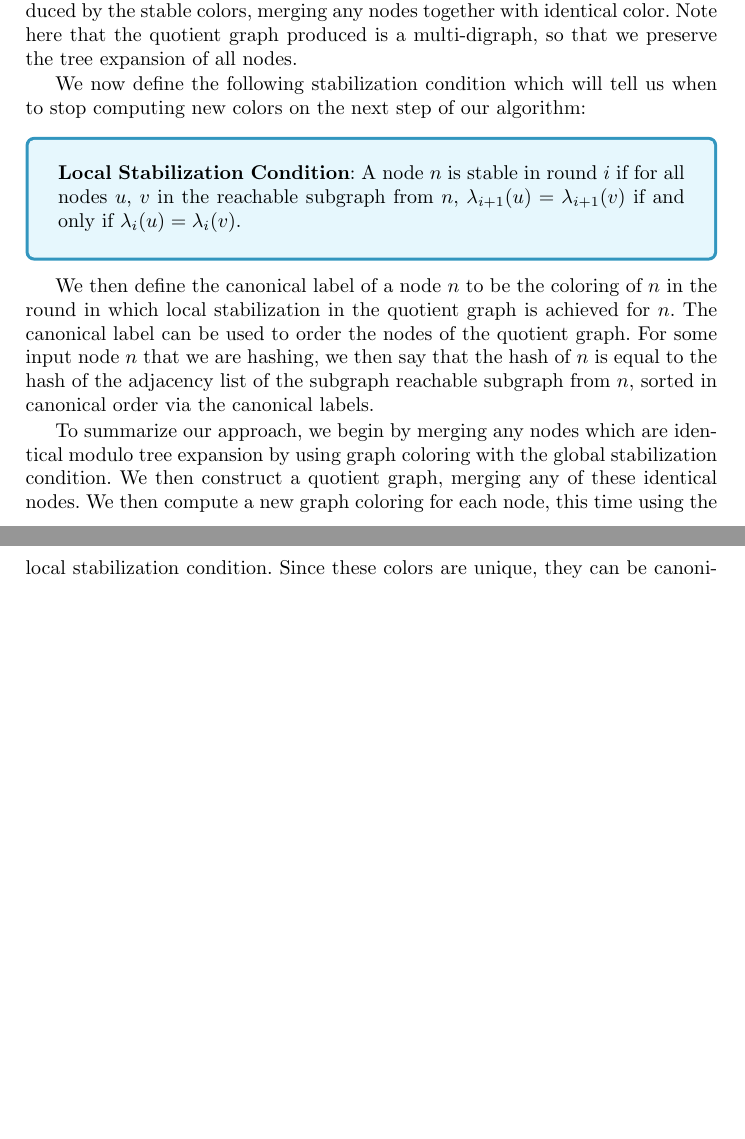
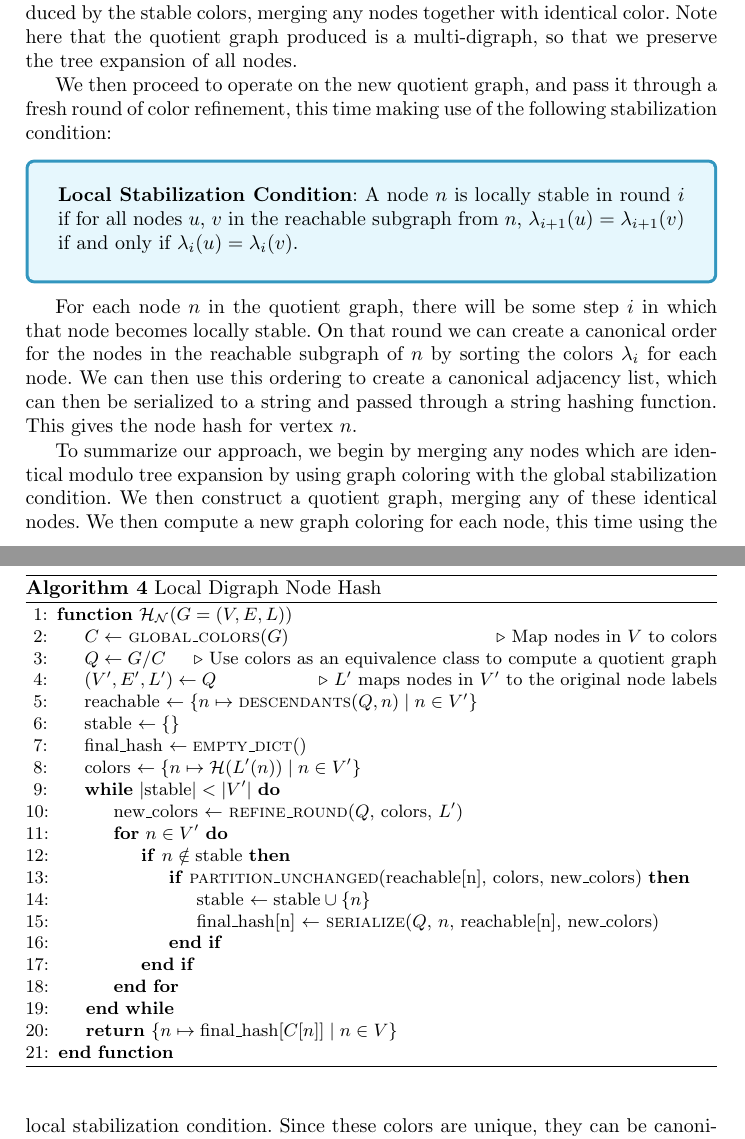
Before and after one commit to calebh/dihash, a LaTeX thesis (papers/new_paper/main.tex): two parts of pages 6 and 7 of 19, joined at a grey line, cut so that both start at the same text, the shorter picture padded with empty space. Compiled offline with pdfLaTeX.

Commit message:
More work on new paper

```diff
--- a/papers/new_paper/main.tex
+++ b/papers/new_paper/main.tex
@@ -328,15 +328,47 @@ We now define the following stabilization condition which will tell us when to s
 
 Our first step of local graph hashing, then, is to take the input graph and compute the stable colors of each node, stopping when the global stabilization condition is achieved. With this in hand, we then construct a quotient graph induced by the stable colors, merging any nodes together with identical color. Note here that the quotient graph produced is a multi-digraph, so that we preserve the tree expansion of all nodes.
 
-We now define the following stabilization condition which will tell us when to stop computing new colors on the next step of our algorithm:
+
+We then proceed to operate on the new quotient graph, and pass it through a fresh round of color refinement, this time making use of the following stabilization condition:
 
 \begin{stoppingcondition}
-\textbf{Local Stabilization Condition}: A node $n$ is stable in round $i$ if for all nodes $u$, $v$ in the reachable subgraph from $n$, $\lambda_{i+1}(u)=\lambda_{i+1}(v)$ if and only if $\lambda_i(u)=\lambda_i(v)$.
+\textbf{Local Stabilization Condition}: A node $n$ is locally stable in round $i$ if for all nodes $u$, $v$ in the reachable subgraph from $n$, $\lambda_{i+1}(u)=\lambda_{i+1}(v)$ if and only if $\lambda_i(u)=\lambda_i(v)$.
 \end{stoppingcondition}
 
-We then define the canonical label of a node $n$ to be the coloring of $n$ in the round in which local stabilization in the quotient graph is achieved for $n$. The canonical label can be used to order the nodes of the quotient graph. For some input node $n$ that we are hashing, we then say that the hash of $n$ is equal to the hash of the adjacency list of the subgraph reachable subgraph from $n$, sorted in canonical order via the canonical labels.
+For each node $n$ in the quotient graph, there will be some step $i$ in which that node becomes locally stable. On that round we can create a canonical order for the nodes in the reachable subgraph of $n$ by sorting the colors $\lambda_i$ for each node. We can then use this ordering to create a canonical adjacency list, which can then be serialized to a string and passed through a string hashing function. This gives the node hash for vertex $n$.
 
 To summarize our approach, we begin by merging any nodes which are identical modulo tree expansion by using graph coloring with the global stabilization condition. We then construct a quotient graph, merging any of these identical nodes. We then compute a new graph coloring for each node, this time using the local stabilization condition. Since these colors are unique, they can be canonically ordered. The canonical ordering can then be used to construct a canonical adjacency list, which can then be hashed using an ordinary string hashing function.
+
+\begin{algorithm}[t]
+    \caption{Local Digraph Node Hash}\label{alg:local-digraph-node-hash}
+    \begin{algorithmic}[1]
+    \Function{$\mathcal{H_N}$}{$G=(V, E, L)$}
+        \State $C \gets$ \textproc{global\_colors}($G$) \Comment Map nodes in $V$ to colors
+        \State $Q \gets G / C$ \Comment Use colors as an equivalence class to compute a quotient graph
+        \State $(V', E', L') \gets Q$ \Comment $L'$ maps nodes in $V'$ to the original node labels
+        \State reachable $\gets \{n \mapsto \textproc{descendants}(Q, n) \mid n \in V'\}$
+        \State stable $\gets \{\}$
+        \State final\_hash $\gets \textproc{empty\_dict}()$
+        \State colors $\gets \{n \mapsto \mathcal{H}(L'(n)) \mid n \in V'\}$
+        \While{$|\text{stable}|<|V'|$}
+          \State new\_colors $\gets$ \textproc{refine\_round}($Q$, colors, $L'$)
+          \For{$n \in V'$}
+            \If{$n \notin \text{stable}$}
+              \If{\textproc{partition\_unchanged}(reachable[n], colors, new\_colors)}
+                \State stable $\gets \text{stable} \cup \{n\}$
+                \State final\_hash[n] $\gets$ \textproc{serialize}($Q$, $n$, reachable[n], new\_colors)
+              \EndIf
+            \EndIf
+          \EndFor
+        \EndWhile
+        \State \Return $\{n \mapsto \text{final\_hash}[C[n]] \mid n \in V\}$
+    \EndFunction
+    \end{algorithmic}
+\end{algorithm}
+
+
+
+
 
 \clearpage
 
```
Also changed, not shown: papers/new_paper/main.tex (4 more changed lines).
